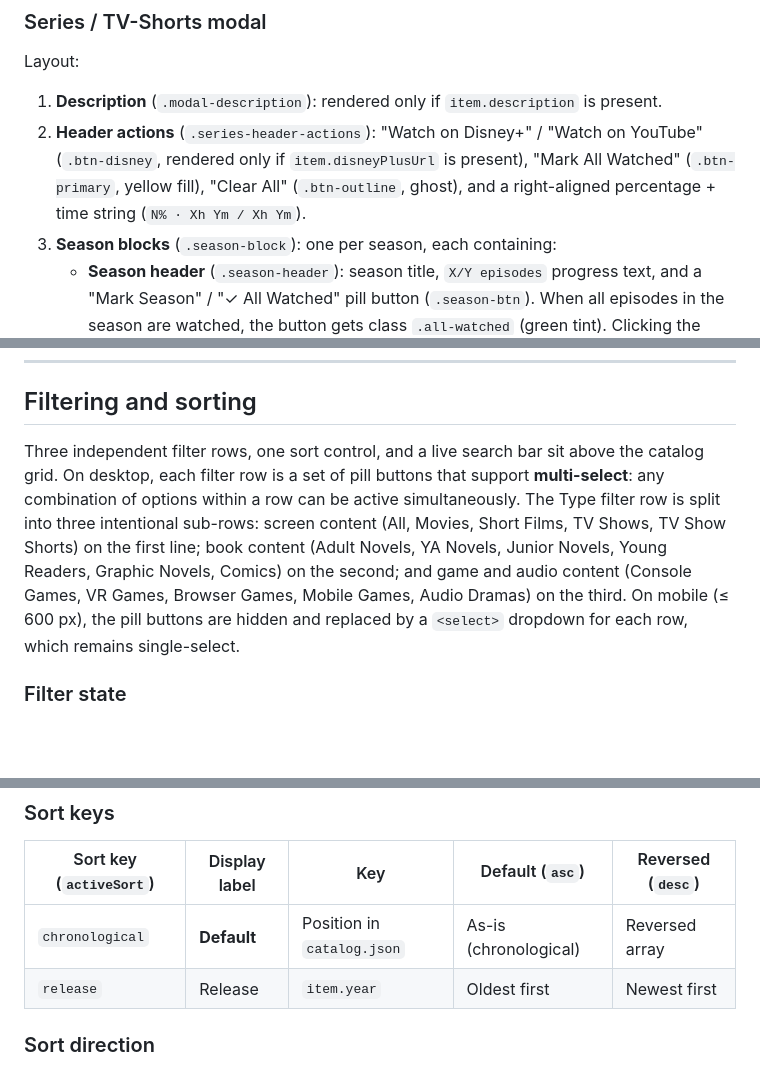
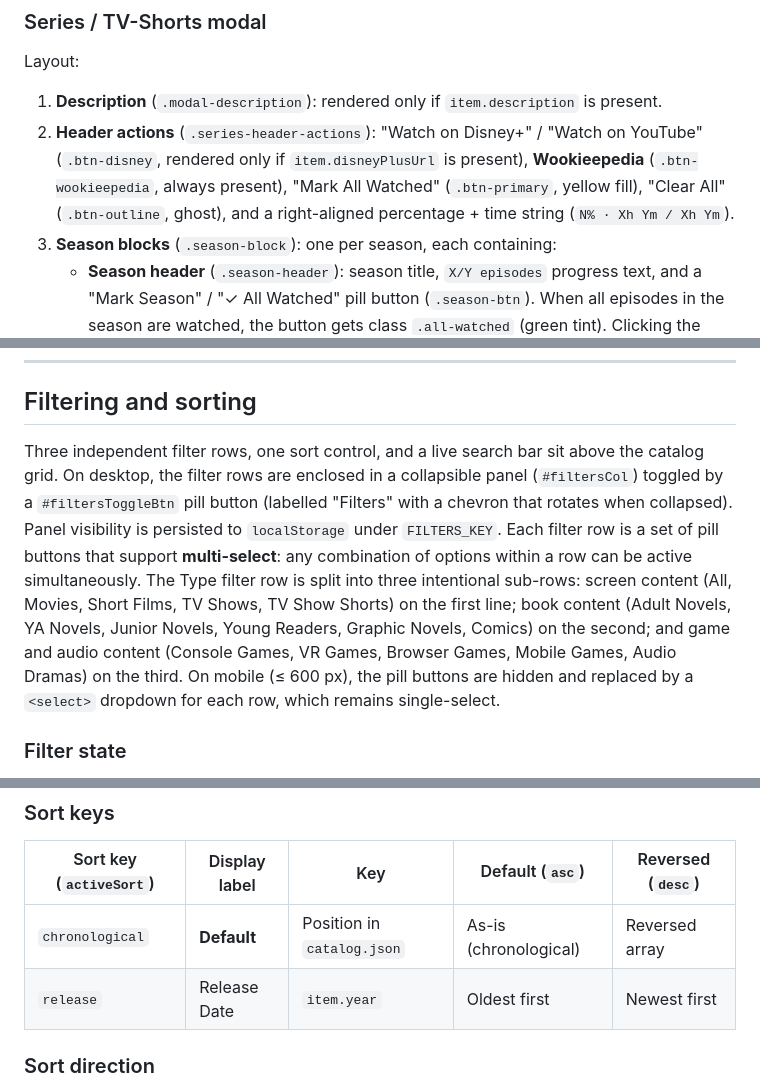
Before and after one commit to elliottjonestw/tbsb, a Markdown page: README.md, 3 parts joined by grey strips. Drawn GitHub-style; blank space fills up the shorter version.

```diff
--- a/README.md
+++ b/README.md
@@ -783,7 +783,7 @@ The game modal reuses the `.movie-watch-toggle` styling and the `#movieToggle` i
 Layout:
 
 1. **Description** (`.modal-description`): rendered only if `item.description` is present.
-2. **Header actions** (`.series-header-actions`): "Watch on Disney+" / "Watch on YouTube" (`.btn-disney`, rendered only if `item.disneyPlusUrl` is present), "Mark All Watched" (`.btn-primary`, yellow fill), "Clear All" (`.btn-outline`, ghost), and a right-aligned percentage + time string (`N% · Xh Ym / Xh Ym`).
+2. **Header actions** (`.series-header-actions`): "Watch on Disney+" / "Watch on YouTube" (`.btn-disney`, rendered only if `item.disneyPlusUrl` is present), **Wookieepedia** (`.btn-wookieepedia`, always present), "Mark All Watched" (`.btn-primary`, yellow fill), "Clear All" (`.btn-outline`, ghost), and a right-aligned percentage + time string (`N% · Xh Ym / Xh Ym`).
 3. **Season blocks** (`.season-block`): one per season, each containing:
    - **Season header** (`.season-header`): season title, `X/Y episodes` progress text, and a "Mark Season" / "✓ All Watched" pill button (`.season-btn`). When all episodes in the season are watched, the button gets class `.all-watched` (green tint). Clicking the season button toggles all episodes in that season — if all are currently watched, it clears them; otherwise it marks them all.
    - **Episode list** (`.episode-list`): one `.episode-row` per episode, each showing a circular check indicator (`.ep-check`), episode number (`E1`, `E2`, …), episode title, and duration in minutes. Watched rows have class `.watched` (green tint background, muted title text, filled check circle). Clicking any row toggles that episode.
@@ -809,7 +809,7 @@ Because comic state is a **flat issue-keyed map** (`watched[comicId][issueNumber
 
 ## Filtering and sorting
 
-Three independent filter rows, one sort control, and a live search bar sit above the catalog grid. On desktop, each filter row is a set of pill buttons that support **multi-select**: any combination of options within a row can be active simultaneously. The Type filter row is split into three intentional sub-rows: screen content (All, Movies, Short Films, TV Shows, TV Show Shorts) on the first line; book content (Adult Novels, YA Novels, Junior Novels, Young Readers, Graphic Novels, Comics) on the second; and game and audio content (Console Games, VR Games, Browser Games, Mobile Games, Audio Dramas) on the third. On mobile (≤ 600 px), the pill buttons are hidden and replaced by a `<select>` dropdown for each row, which remains single-select.
+Three independent filter rows, one sort control, and a live search bar sit above the catalog grid. On desktop, the filter rows are enclosed in a collapsible panel (`#filtersCol`) toggled by a `#filtersToggleBtn` pill button (labelled "Filters" with a chevron that rotates when collapsed). Panel visibility is persisted to `localStorage` under `FILTERS_KEY`. Each filter row is a set of pill buttons that support **multi-select**: any combination of options within a row can be active simultaneously. The Type filter row is split into three intentional sub-rows: screen content (All, Movies, Short Films, TV Shows, TV Show Shorts) on the first line; book content (Adult Novels, YA Novels, Junior Novels, Young Readers, Graphic Novels, Comics) on the second; and game and audio content (Console Games, VR Games, Browser Games, Mobile Games, Audio Dramas) on the third. On mobile (≤ 600 px), the pill buttons are hidden and replaced by a `<select>` dropdown for each row, which remains single-select.
 
 ### Filter state
 
@@ -877,7 +877,7 @@ Each filter step is a simple `Array.filter` on the in-memory `catalog` array. A
 | Sort key (`activeSort`) | Display label | Key                          | Default (`asc`)        | Reversed (`desc`)  |
 |-------------------------|---------------|------------------------------|------------------------|--------------------|
 | `chronological`         | **Default**   | Position in `catalog.json`  | As-is (chronological)  | Reversed array     |
-| `release`               | Release       | `item.year`                  | Oldest first           | Newest first       |
+| `release`               | Release Date  | `item.year`                  | Oldest first           | Newest first       |
 
 ### Sort direction
 
```
Also changed, not shown: other parts of README.md (+21 -15 lines).
